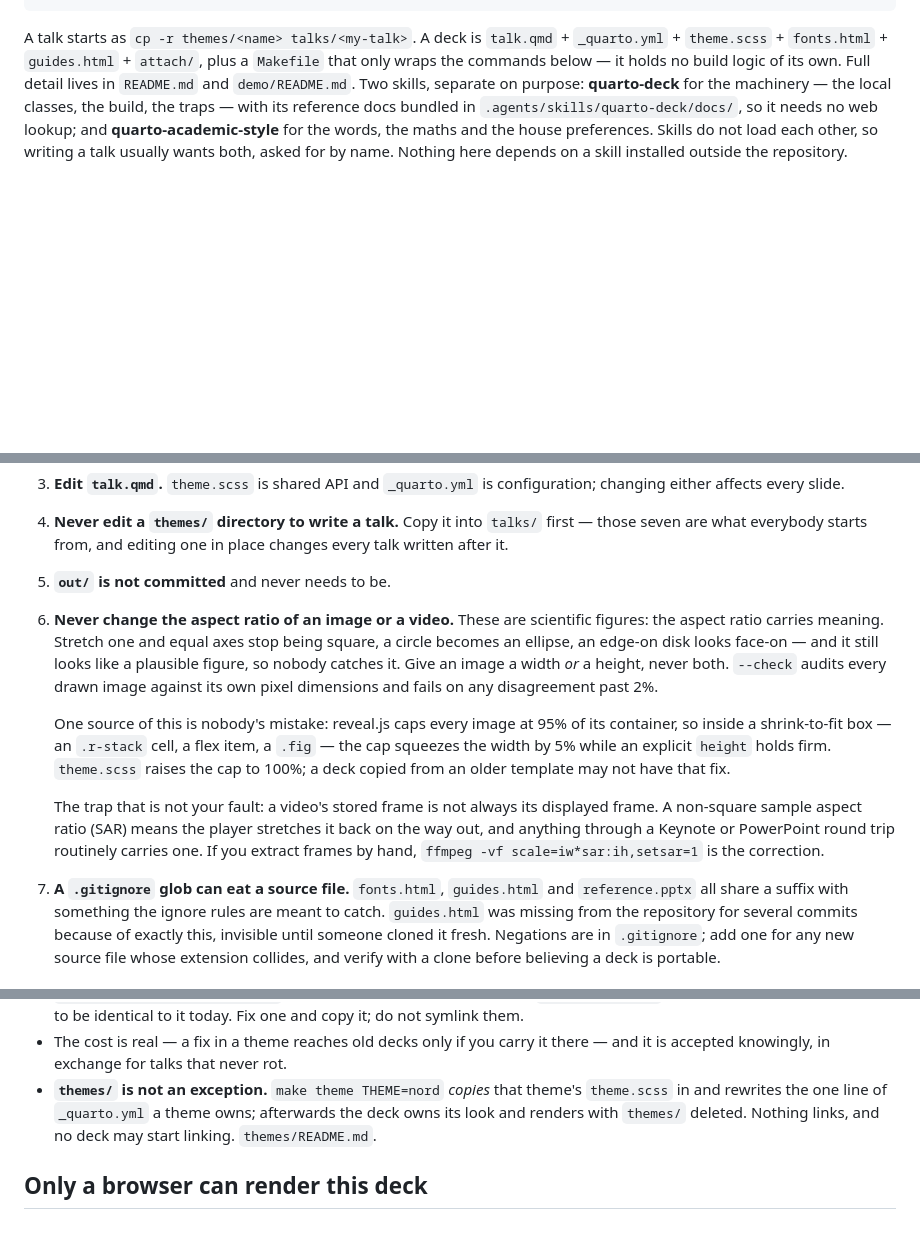
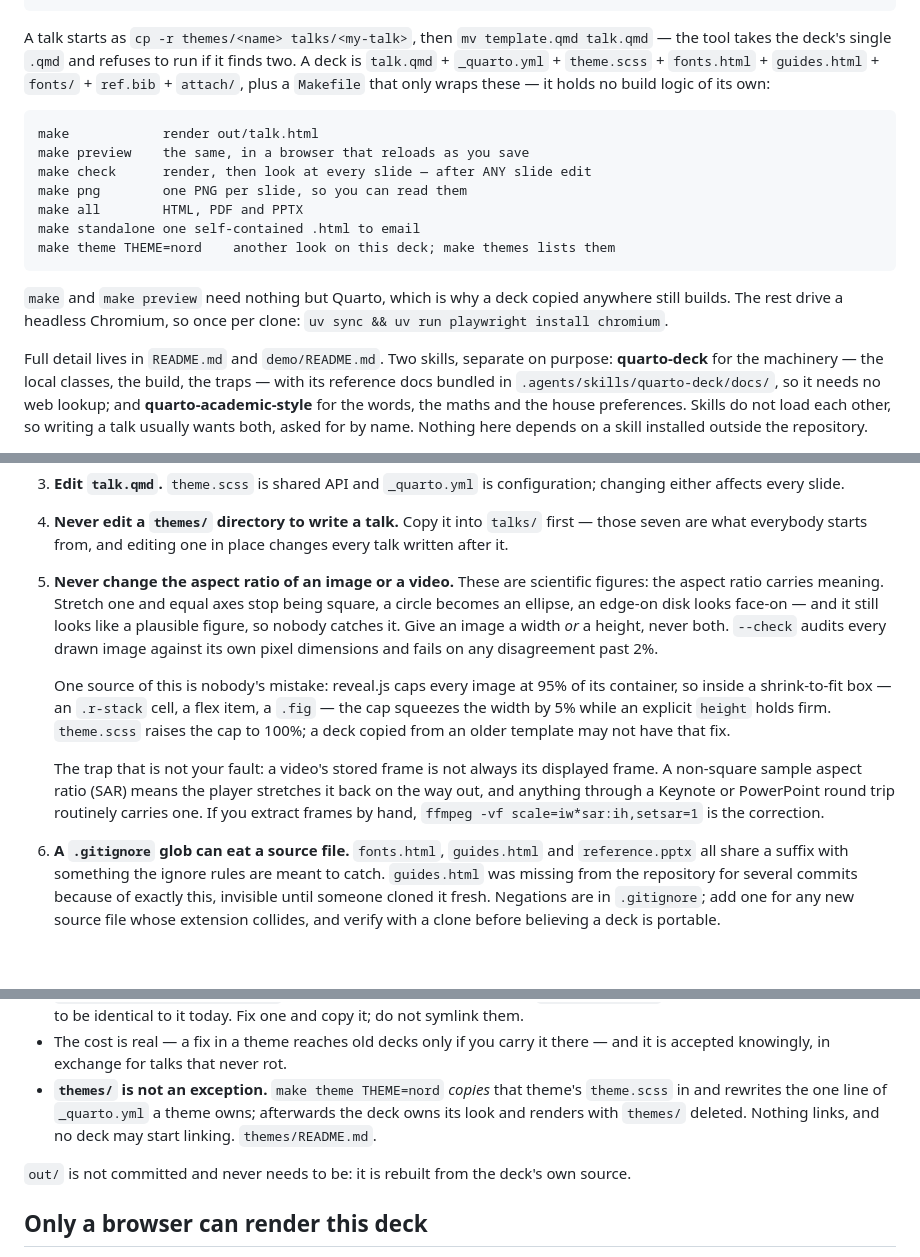
Before and after one commit to chongchonghe/huandeng, a Markdown page: AGENTS.md, 3 parts joined by grey strips. GitHub-like rendering; blank space fills up the shorter version.

Commit message:
docs(agents): the rename step, the commands, and the prerequisite
AGENTS.md sent an agent from `cp -r themes/<name>` straight to "a deck is
talk.qmd", but the themes ship template.qmd. Every other doc has the
`mv template.qmd talk.qmd` in between; this one did not — and since the
tool dies on a deck holding two .qmd files, an agent that created
talk.qmd rather than renaming broke check, pdf, png and pptx, which is
to say it could no longer obey rule 1.

Also: the file promised "the commands below" and never listed one, so
the document always in context never said how to render a deck; rule 1
made `make check` compulsory without mentioning it needs uv and
Chromium first; the deck inventory omitted fonts/ and ref.bib, though
the self-contained section three paragraphs down leans on fonts/ being
a copy; and `out/` is not committed sat in a list introduced as "these
fail without an error", where it is the one item that fails in no way
at all. It moves to the self-contained section, leaving six rules that
all meet the stated bar.

Co-Authored-By: Claude Opus 5 (1M context) <noreply@anthropic.com>

````diff
--- a/AGENTS.md
+++ b/AGENTS.md
@@ -14,9 +14,25 @@ trash/                  dead ends, with a README recording why. Read it before
 .agents/skills/         the agent skills; .claude/skills symlinks here, as CLAUDE.md does to this file
 ```
 
-A talk starts as `cp -r themes/<name> talks/<my-talk>`. A deck is `talk.qmd` + `_quarto.yml` +
-`theme.scss` + `fonts.html` + `guides.html` + `attach/`,
-plus a `Makefile` that only wraps the commands below — it holds no build logic of its own.
+A talk starts as `cp -r themes/<name> talks/<my-talk>`, then `mv template.qmd talk.qmd` — the tool
+takes the deck's single `.qmd` and refuses to run if it finds two. A deck is `talk.qmd` +
+`_quarto.yml` + `theme.scss` + `fonts.html` + `guides.html` + `fonts/` + `ref.bib` + `attach/`,
+plus a `Makefile` that only wraps these — it holds no build logic of its own:
+
+```
+make            render out/talk.html
+make preview    the same, in a browser that reloads as you save
+make check      render, then look at every slide — after ANY slide edit
+make png        one PNG per slide, so you can read them
+make all        HTML, PDF and PPTX
+make standalone one self-contained .html to email
+make theme THEME=nord    another look on this deck; make themes lists them
+```
+
+`make` and `make preview` need nothing but Quarto, which is why a deck copied anywhere still builds.
+The rest drive a headless Chromium, so once per clone:
+`uv sync && uv run playwright install chromium`.
+
 Full detail lives in `README.md` and `demo/README.md`. Two skills, separate on purpose:
 **quarto-deck** for the machinery — the local classes, the build, the traps — with its reference
 docs bundled in `.agents/skills/quarto-deck/docs/`, so it needs no web lookup; and
@@ -44,8 +60,7 @@ These fail without an error, so they cannot be left to a lookup:
    either affects every slide.
 4. **Never edit a `themes/` directory to write a talk.** Copy it into `talks/` first — those seven
    are what everybody starts from, and editing one in place changes every talk written after it.
-5. **`out/` is not committed** and never needs to be.
-6. **Never change the aspect ratio of an image or a video.** These are scientific figures: the
+5. **Never change the aspect ratio of an image or a video.** These are scientific figures: the
    aspect ratio carries meaning. Stretch one and equal axes stop being square, a circle becomes an
    ellipse, an edge-on disk looks face-on — and it still looks like a plausible figure, so nobody
    catches it. Give an image a width *or* a height, never both. `--check` audits every drawn image
@@ -60,7 +75,7 @@ These fail without an error, so they cannot be left to a lookup:
    non-square sample aspect ratio (SAR) means the player stretches it back on the way out, and
    anything through a Keynote or PowerPoint round trip routinely carries one. If you extract frames
    by hand, `ffmpeg -vf scale=iw*sar:ih,setsar=1` is the correction.
-7. **A `.gitignore` glob can eat a source file.** `fonts.html`, `guides.html` and `reference.pptx`
+6. **A `.gitignore` glob can eat a source file.** `fonts.html`, `guides.html` and `reference.pptx`
    all share a suffix with something the ignore rules are meant to catch. `guides.html` was missing
    from the repository for several commits because of exactly this, invisible until someone cloned
    it fresh. Negations are in `.gitignore`; add one for any new source file whose extension
@@ -103,6 +118,8 @@ A deck must render correctly when copied anywhere, on its own, years later.
   and rewrites the one line of `_quarto.yml` a theme owns; afterwards the deck owns its look and
   renders with `themes/` deleted. Nothing links, and no deck may start linking. `themes/README.md`.
 
+`out/` is not committed and never needs to be: it is rebuilt from the deck's own source.
+
 ## Only a browser can render this deck
 
 The layout is CSS. Three separate attempts to get a PDF or a PPTX out of it by another route all
````
